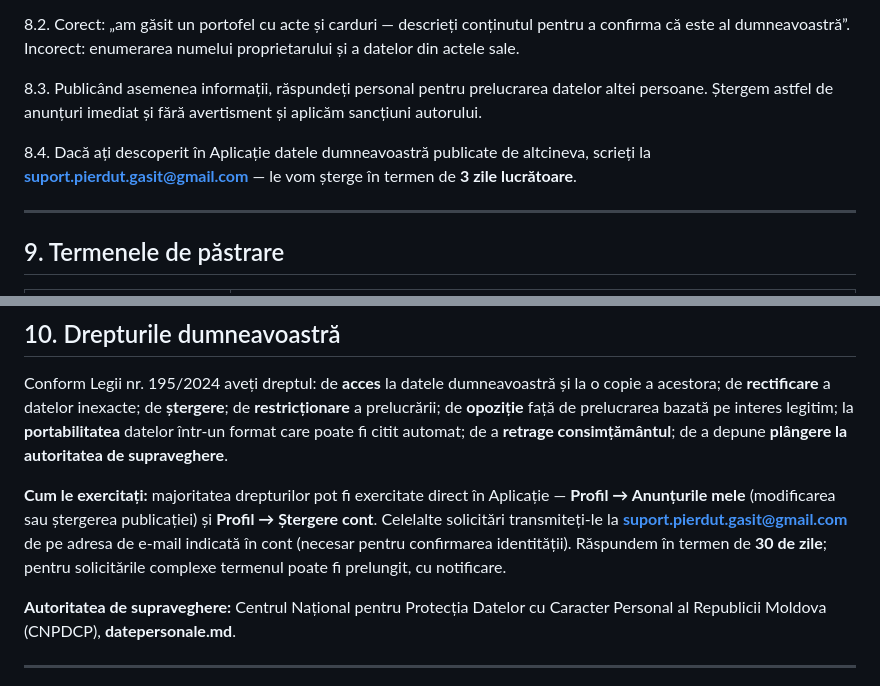
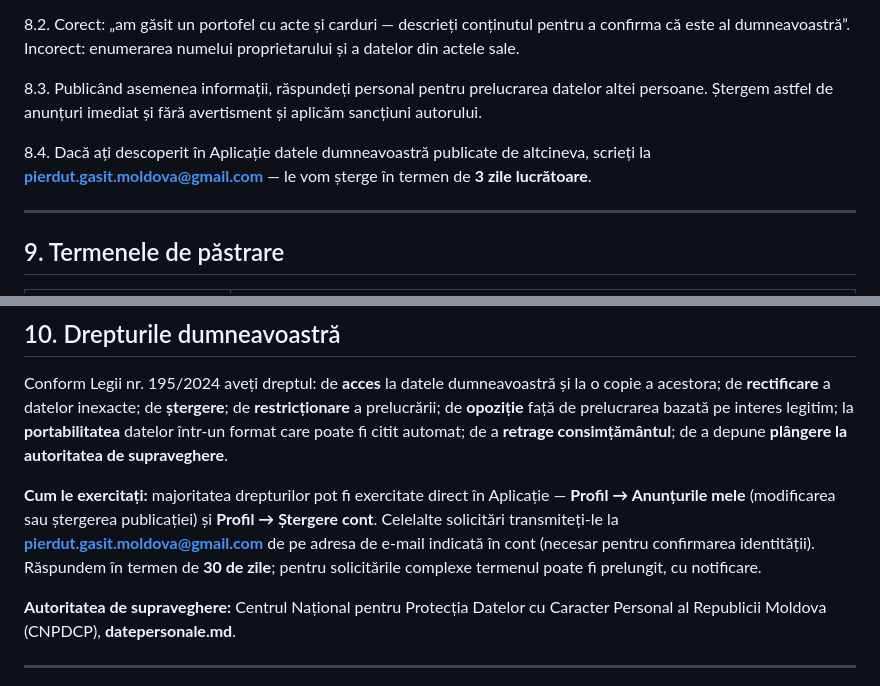
Before and after one commit to GreenDen123/pierdut.gasit.moldova, a Markdown page: privacy_ro.md, 2 parts joined by grey strips. Drawn GitHub-style.

```diff
--- a/privacy_ro.md
+++ b/privacy_ro.md
@@ -116,7 +116,7 @@ Prelucrarea datelor de către Google este guvernată de propriile politici de co
 
 8.3. Publicând asemenea informații, răspundeți personal pentru prelucrarea datelor altei persoane. Ștergem astfel de anunțuri imediat și fără avertisment și aplicăm sancțiuni autorului.
 
-8.4. Dacă ați descoperit în Aplicație datele dumneavoastră publicate de altcineva, scrieți la **suport.pierdut.gasit@gmail.com** — le vom șterge în termen de **3 zile lucrătoare**.
+8.4. Dacă ați descoperit în Aplicație datele dumneavoastră publicate de altcineva, scrieți la **pierdut.gasit.moldova@gmail.com** — le vom șterge în termen de **3 zile lucrătoare**.
 
 ---
 
@@ -139,7 +139,7 @@ Prelucrarea datelor de către Google este guvernată de propriile politici de co
 
 Conform Legii nr. 195/2024 aveți dreptul: de **acces** la datele dumneavoastră și la o copie a acestora; de **rectificare** a datelor inexacte; de **ștergere**; de **restricționare** a prelucrării; de **opoziție** față de prelucrarea bazată pe interes legitim; la **portabilitatea** datelor într-un format care poate fi citit automat; de a **retrage consimțământul**; de a depune **plângere la autoritatea de supraveghere**.
 
-**Cum le exercitați:** majoritatea drepturilor pot fi exercitate direct în Aplicație — **Profil → Anunțurile mele** (modificarea sau ștergerea publicației) și **Profil → Ștergere cont**. Celelalte solicitări transmiteți-le la **suport.pierdut.gasit@gmail.com** de pe adresa de e-mail indicată în cont (necesar pentru confirmarea identității). Răspundem în termen de **30 de zile**; pentru solicitările complexe termenul poate fi prelungit, cu notificare.
+**Cum le exercitați:** majoritatea drepturilor pot fi exercitate direct în Aplicație — **Profil → Anunțurile mele** (modificarea sau ștergerea publicației) și **Profil → Ștergere cont**. Celelalte solicitări transmiteți-le la **pierdut.gasit.moldova@gmail.com** de pe adresa de e-mail indicată în cont (necesar pentru confirmarea identității). Răspundem în termen de **30 de zile**; pentru solicitările complexe termenul poate fi prelungit, cu notificare.
 
 **Autoritatea de supraveghere:** Centrul Național pentru Protecția Datelor cu Caracter Personal al Republicii Moldova (CNPDCP), **datepersonale.md**.
 
```
Also changed, not shown: other parts of privacy_ro.md (+4 -4 lines).
